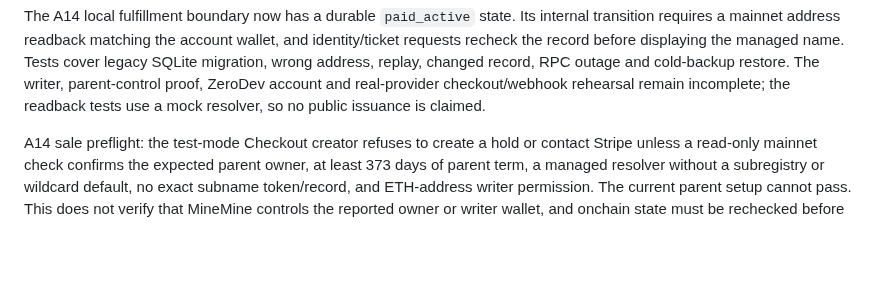
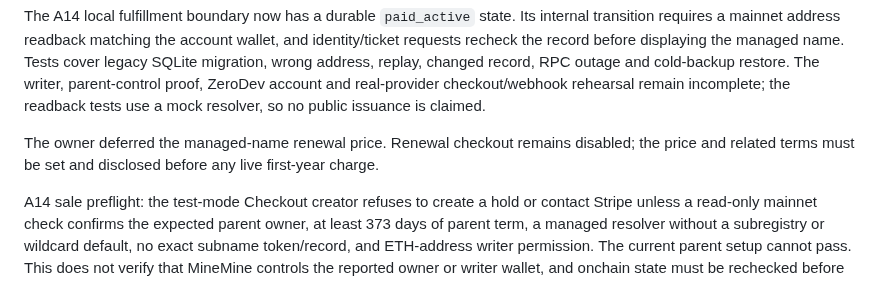
Before and after one commit to cupOJoseph/minemine, a Markdown page: docs/ROADMAP.md, the part around the change. Drawn GitHub-style; blank space fills up the shorter version.

Commit message:
Record deferred managed-name renewal price

```diff
--- a/docs/ROADMAP.md
+++ b/docs/ROADMAP.md
@@ -61,6 +61,8 @@ Start with Minetest Game for low complexity. Evaluate Mineclonia/VoxeLibre only
 | A14 | PARTIAL DECISION; DELIVERY GATE | Offer a **single $2 USD card purchase** covering the conventional signup account and its `username.minemine.eth` reservation. The owner reports owning `minemine.eth` and chose a MineMine-managed ENS resolver record that points to the player's ZeroDev wallet, without transferring a subname token. A read-only ENSv2 check on 2026-11-02 found `minemine.eth` owned by `0xE701998A8Fe6523b053DF9D9a2e300F7bb27E320`, expiring 2027-11-02, with no resolver or subregistry; the owner currently has roles to set either. Verify that the user controls this wallet, configure a managed resolver, settle renewal price, grace and refund policy, and test actual gas/provider costs. The private registry now sets one calendar year from verified activation, hides expired public names, and preserves the occupied handle until renewal or safe onchain cleanup; local registry and backup tests pass. Use a short atomic checkout hold, server-set price, hosted card form, verified idempotent payment webhook, account-bound paid reservation, explicit pending-ENS state and onchain verification before calling the name active. Test duplicate/late events, concurrent purchases and failures. No live charge or ENS issuance before those gates. See [paid-name design](PAID_NAMES.md). | A10–A13, ENS parent control, payment test account |
 
 The A14 local fulfillment boundary now has a durable `paid_active` state. Its internal transition requires a mainnet address readback matching the account wallet, and identity/ticket requests recheck the record before displaying the managed name. Tests cover legacy SQLite migration, wrong address, replay, changed record, RPC outage and cold-backup restore. The writer, parent-control proof, ZeroDev account and real-provider checkout/webhook rehearsal remain incomplete; the readback tests use a mock resolver, so no public issuance is claimed.
+
+The owner deferred the managed-name renewal price. Renewal checkout remains disabled; the price and related terms must be set and disclosed before any live first-year charge.
 
 A14 sale preflight: the test-mode Checkout creator refuses to create a hold or contact Stripe unless a read-only mainnet check confirms the expected parent owner, at least 373 days of parent term, a managed resolver without a subregistry or wildcard default, no exact subname token/record, and ETH-address writer permission. The current parent setup cannot pass. This does not verify that MineMine controls the reported owner or writer wallet, and onchain state must be rechecked before issuance. A signed-player checkout endpoint is available only in a loopback Stripe test lab; it cannot sell a name with the current parent setup.
 
```
Also changed, not shown: docs/PAID_NAMES.md (+1 -1 lines).
